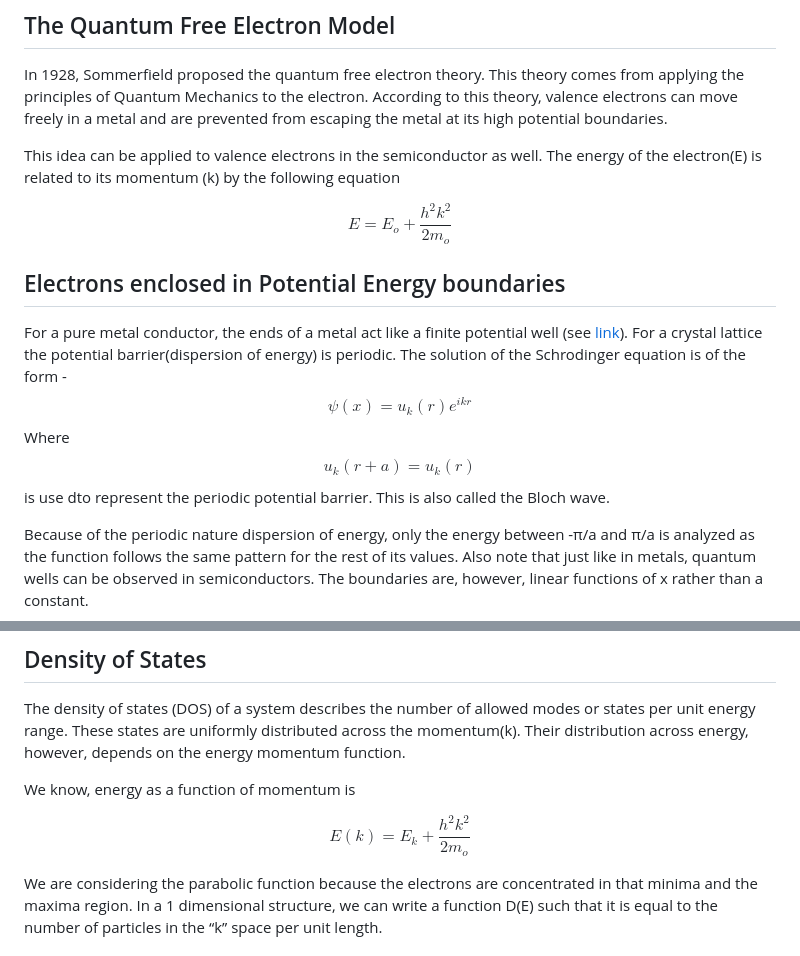
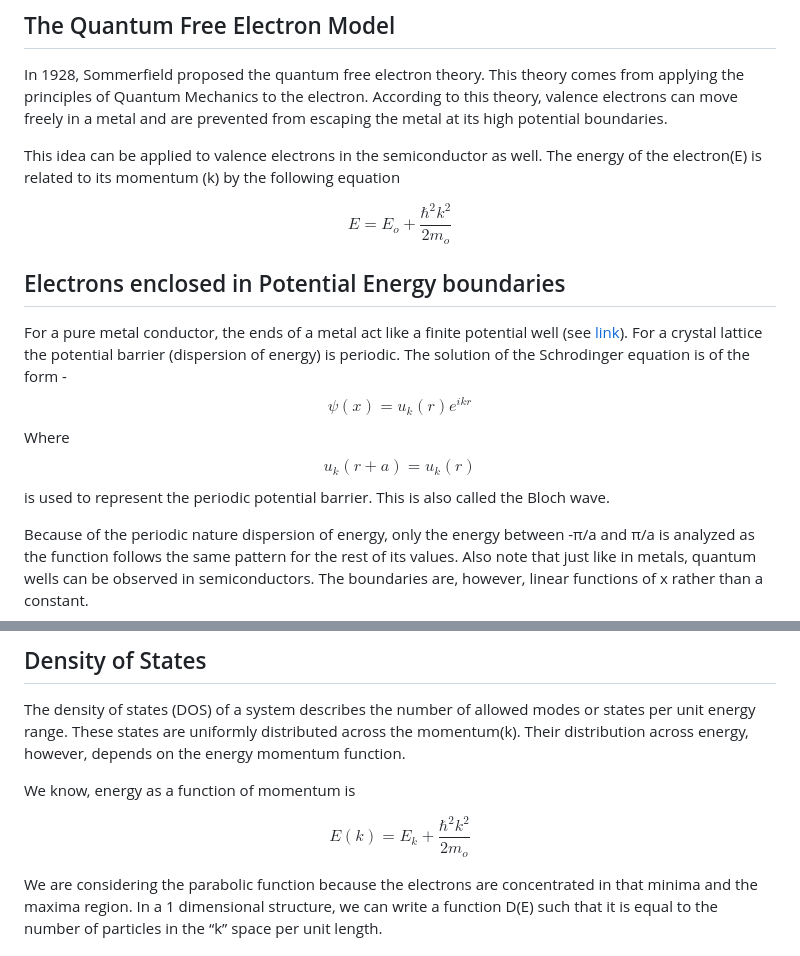
Before and after one commit to virtual-labs/exp-dos-fermi-iiith, a Markdown page: experiment/theory.md, 2 parts joined by grey strips. Drawn GitHub-style.

Commit message:
final reviews

```diff
--- a/experiment/theory.md
+++ b/experiment/theory.md
@@ -4,16 +4,16 @@ In 1928, Sommerfield proposed the quantum free electron theory. This theory come
 This idea can be applied to valence electrons in the semiconductor as well. The energy of the electron(E) is related to its momentum (k) by the following equation
 
 $$
-E = E_{o} + \frac{h^{2} k^{2}}{2m_{o}} \tag{2.1}
+E = E_{o} + \frac{\hbar^{2} k^{2}}{2m_{o}} \tag{2.1}
 $$
 
 ## Electrons enclosed in Potential Energy boundaries
-For a pure metal conductor, the ends of a metal act like a finite potential well (see <a href="https://virtual-labs.github.io/exp-swe-solutions-iiith/">link</a>). For a crystal lattice the potential barrier(dispersion of energy) is periodic. The solution of the Schrodinger equation is of the form -
+For a pure metal conductor, the ends of a metal act like a finite potential well (see <a href="https://virtual-labs.github.io/exp-swe-solutions-iiith/">link</a>). For a crystal lattice the potential barrier (dispersion of energy) is periodic. The solution of the Schrodinger equation is of the form -
 $$
 \psi (x) = u_{k}(r) e^{ikr} \tag{2.2}
 $$
 Where $$u_{k}(r+a) = u_{k}(r) $$
-is use dto represent the periodic potential barrier. This is also called the Bloch wave.
+is used to represent the periodic potential barrier. This is also called the Bloch wave.
 
 Because of the periodic nature dispersion of energy, only the energy between -&pi;/a and &pi;/a is analyzed as the function follows the same pattern for the rest of its values. Also note that just like in metals, quantum wells can be observed in semiconductors. The boundaries are, however, linear functions of x rather than a constant.
 
@@ -98,7 +98,7 @@ The density of states (DOS) of a system describes the number of allowed modes or
 We know, energy as a function of momentum is
 
 $$
-E(k) = E_{k} + \frac {h^{2}k^{2}}{2m_{o}} \tag{2.13}
+E(k) = E_{k} + \frac {\hbar^{2}k^{2}}{2m_{o}} \tag{2.13}
 $$
 
 We are considering the parabolic function because the electrons are concentrated in that minima and the maxima region. In a 1 dimensional structure, we can write a function D(E) such that it is equal to the number of particles in the “k” space per unit length.
```
Also changed, not shown: other parts of experiment/theory.md (+2 -2 lines).
